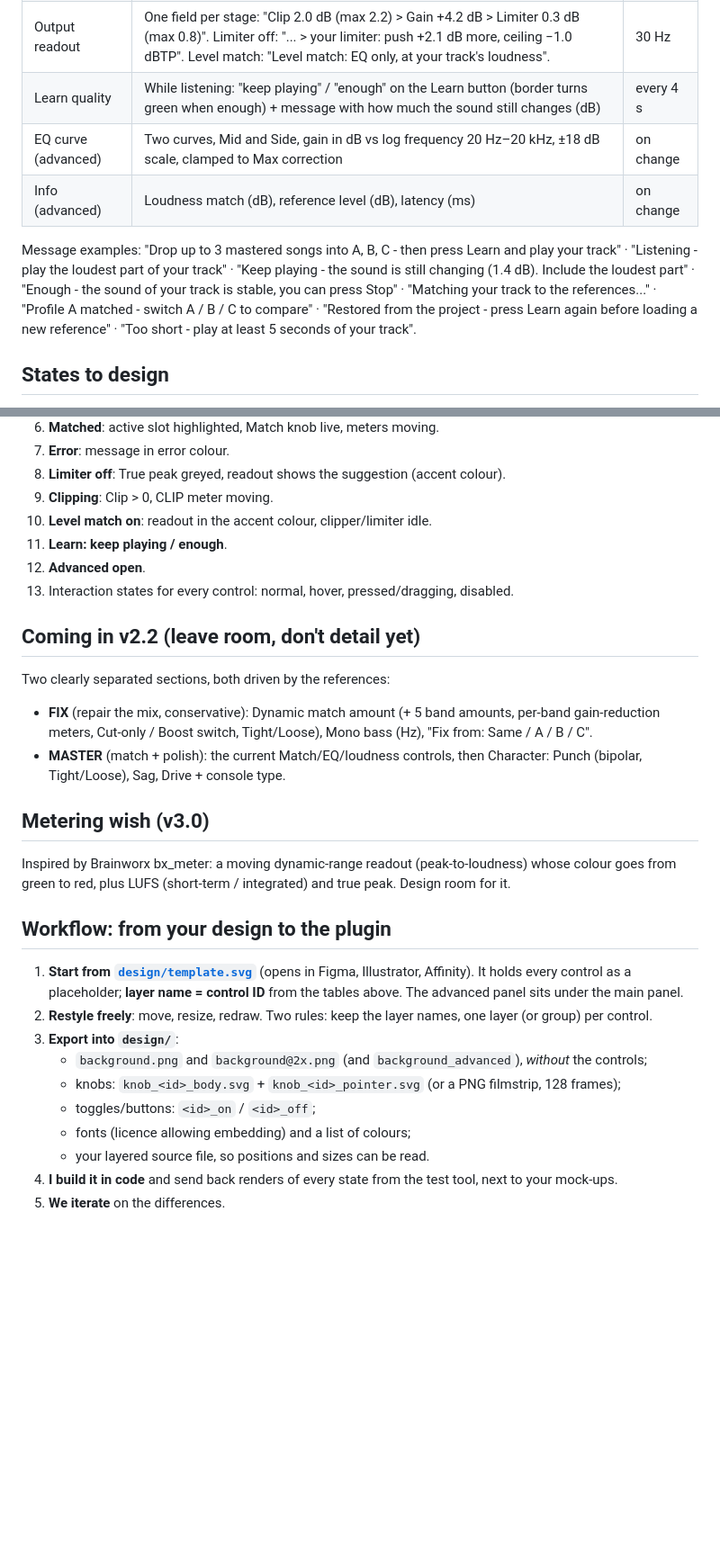
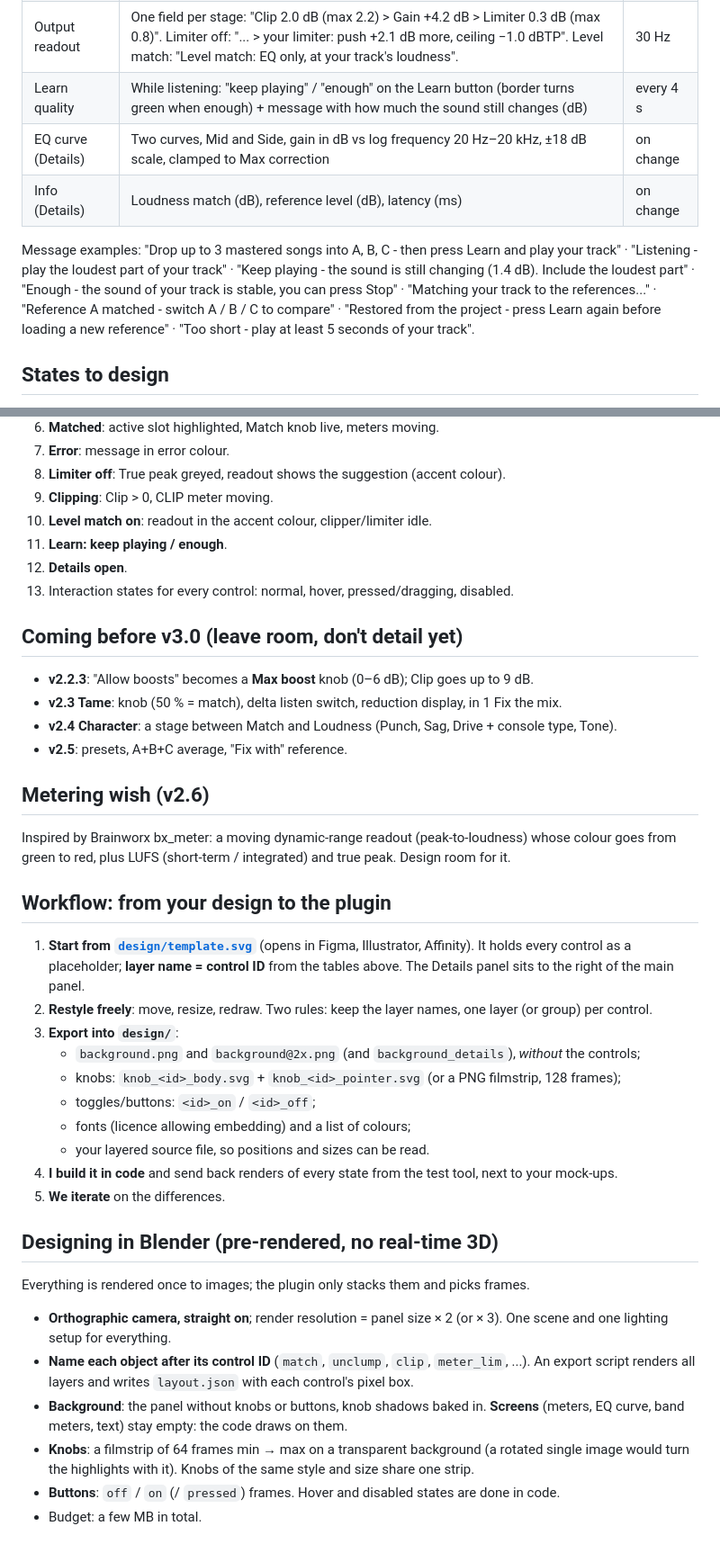
Before and after one commit to SlapBackers/MacAndCheese, a Markdown page: docs/GUI.md, 2 parts joined by grey strips. Shown at 90% size. Drawn GitHub-style; blank space fills up the shorter version.

```diff
--- a/docs/GUI.md
+++ b/docs/GUI.md
@@ -54,10 +55,10 @@ Auto switches: switching one off leaves its knob at the value Auto was using. "A
 | Meters | Output L, R (peak, linear 0–1 with decay), CLIP (clipper reduction, 0–12 dB), LIM (limiter gain reduction, 0–12 dB) | 30 Hz |
 | Output readout | One field per stage: "Clip 2.0 dB (max 2.2) > Gain +4.2 dB > Limiter 0.3 dB (max 0.8)". Limiter off: "... > your limiter: push +2.1 dB more, ceiling −1.0 dBTP". Level match: "Level match: EQ only, at your track's loudness". | 30 Hz |
 | Learn quality | While listening: "keep playing" / "enough" on the Learn button (border turns green when enough) + message with how much the sound still changes (dB) | every 4 s |
-| EQ curve (advanced) | Two curves, Mid and Side, gain in dB vs log frequency 20 Hz–20 kHz, ±18 dB scale, clamped to Max correction | on change |
-| Info (advanced) | Loudness match (dB), reference level (dB), latency (ms) | on change |
+| EQ curve (Details) | Two curves, Mid and Side, gain in dB vs log frequency 20 Hz–20 kHz, ±18 dB scale, clamped to Max correction | on change |
+| Info (Details) | Loudness match (dB), reference level (dB), latency (ms) | on change |
 
-Message examples: "Drop up to 3 mastered songs into A, B, C - then press Learn and play your track" · "Listening - play the loudest part of your track" · "Keep playing - the sound is still changing (1.4 dB). Include the loudest part" · "Enough - the sound of your track is stable, you can press Stop" · "Matching your track to the references..." · "Profile A matched - switch A / B / C to compare" · "Restored from the project - press Learn again before loading a new reference" · "Too short - play at least 5 seconds of your track".
+Message examples: "Drop up to 3 mastered songs into A, B, C - then press Learn and play your track" · "Listening - play the loudest part of your track" · "Keep playing - the sound is still changing (1.4 dB). Include the loudest part" · "Enough - the sound of your track is stable, you can press Stop" · "Matching your track to the references..." · "Reference A matched - switch A / B / C to compare" · "Restored from the project - press Learn again before loading a new reference" · "Too short - play at least 5 seconds of your track".
 
 ## States to design
 
@@ -72,28 +73,40 @@ Message examples: "Drop up to 3 mastered songs into A, B, C - then press Learn a
 9. **Clipping**: Clip > 0, CLIP meter moving.
 10. **Level match on**: readout in the accent colour, clipper/limiter idle.
 11. **Learn: keep playing / enough**.
-12. **Advanced open**.
+12. **Details open**.
 13. Interaction states for every control: normal, hover, pressed/dragging, disabled.
 
-## Coming in v2.2 (leave room, don't detail yet)
+## Coming before v3.0 (leave room, don't detail yet)
 
-Two clearly separated sections, both driven by the references:
-- **FIX** (repair the mix, conservative): Dynamic match amount (+ 5 band amounts, per-band gain-reduction meters, Cut-only / Boost switch, Tight/Loose), Mono bass (Hz), "Fix from: Same / A / B / C".
-- **MASTER** (match + polish): the current Match/EQ/loudness controls, then Character: Punch (bipolar, Tight/Loose), Sag, Drive + console type.
+- **v2.2.3**: "Allow boosts" becomes a **Max boost** knob (0–6 dB); Clip goes up to 9 dB.
+- **v2.3 Tame**: knob (50 % = match), delta listen switch, reduction display, in 1 Fix the mix.
+- **v2.4 Character**: a stage between Match and Loudness (Punch, Sag, Drive + console type, Tone).
+- **v2.5**: presets, A+B+C average, "Fix with" reference.
 
-## Metering wish (v3.0)
+## Metering wish (v2.6)
 
 Inspired by Brainworx bx_meter: a moving dynamic-range readout (peak-to-loudness) whose colour goes from green to red, plus LUFS (short-term / integrated) and true peak. Design room for it.
 
 ## Workflow: from your design to the plugin
 
-1. **Start from [`design/template.svg`](../design/template.svg)** (opens in Figma, Illustrator, Affinity). It holds every control as a placeholder; **layer name = control ID** from the tables above. The advanced panel sits under the main panel.
+1. **Start from [`design/template.svg`](../design/template.svg)** (opens in Figma, Illustrator, Affinity). It holds every control as a placeholder; **layer name = control ID** from the tables above. The Details panel sits to the right of the main panel.
 2. **Restyle freely**: move, resize, redraw. Two rules: keep the layer names, one layer (or group) per control.
 3. **Export into `design/`**:
-   - `background.png` and `background@2x.png` (and `background_advanced`), *without* the controls;
+   - `background.png` and `background@2x.png` (and `background_details`), *without* the controls;
    - knobs: `knob_<id>_body.svg` + `knob_<id>_pointer.svg` (or a PNG filmstrip, 128 frames);
    - toggles/buttons: `<id>_on` / `<id>_off`;
    - fonts (licence allowing embedding) and a list of colours;
    - your layered source file, so positions and sizes can be read.
 4. **I build it in code** and send back renders of every state from the test tool, next to your mock-ups.
 5. **We iterate** on the differences.
+
+## Designing in Blender (pre-rendered, no real-time 3D)
+
+Everything is rendered once to images; the plugin only stacks them and picks frames.
+
+- **Orthographic camera, straight on**; render resolution = panel size × 2 (or × 3). One scene and one lighting setup for everything.
+- **Name each object after its control ID** (`match`, `unclump`, `clip`, `meter_lim`, ...). An export script renders all layers and writes `layout.json` with each control's pixel box.
+- **Background**: the panel without knobs or buttons, knob shadows baked in. **Screens** (meters, EQ curve, band meters, text) stay empty: the code draws on them.
+- **Knobs**: a filmstrip of 64 frames min → max on a transparent background (a rotated single image would turn the highlights with it). Knobs of the same style and size share one strip.
+- **Buttons**: `off` / `on` (/ `pressed`) frames. Hover and disabled states are done in code.
+- Budget: a few MB in total.
```
Also changed, not shown: other parts of docs/GUI.md (+4 -3 lines), README.md (+49 -44 lines), docs/screenshot.png (added).
